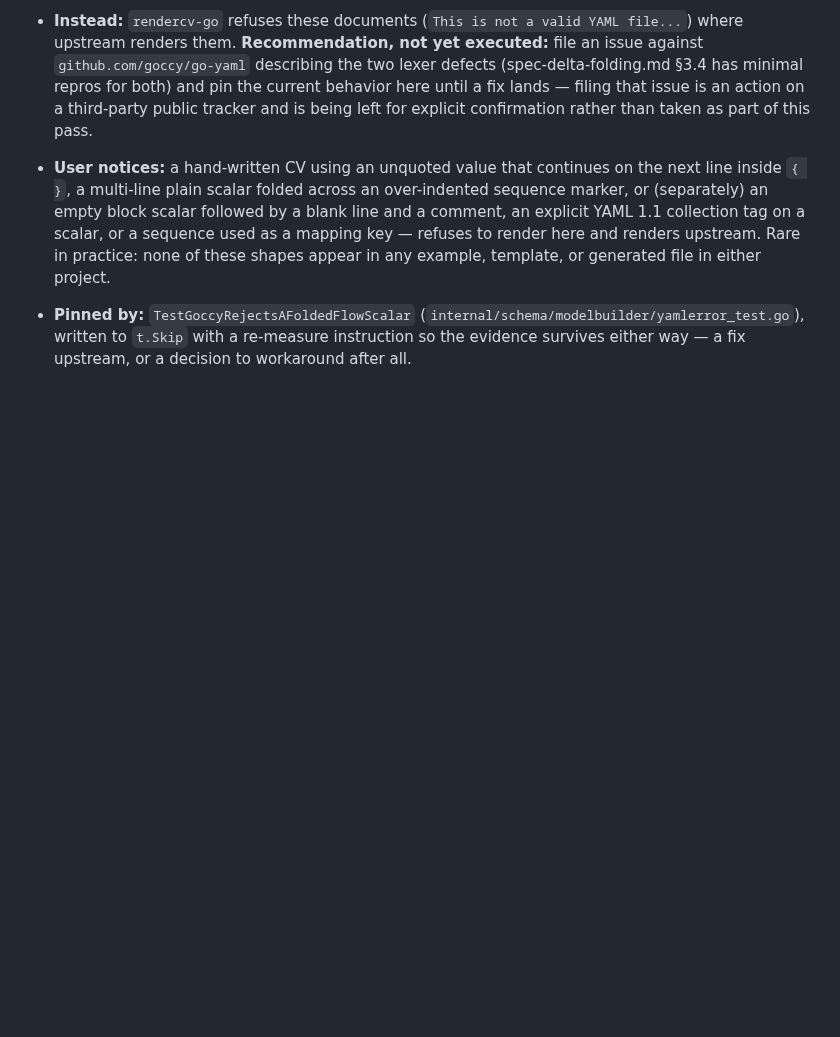
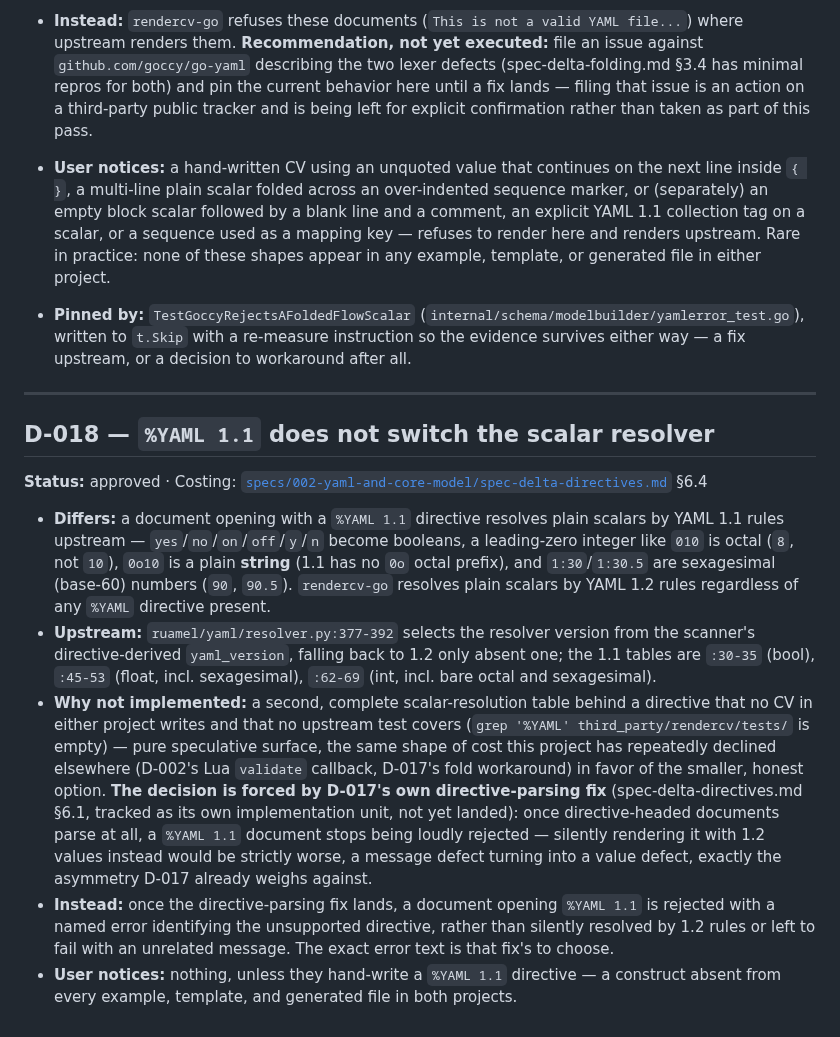
Before and after one commit to nonamecat19/rendercv-go, a Markdown page: specs/divergences.md, the part around the change. Drawn GitHub-style; blank space fills up the shorter version.

```diff
--- a/specs/divergences.md
+++ b/specs/divergences.md
@@ -604,3 +604,33 @@ The last is the only case in this entry where the port renders and upstream does
   (`internal/schema/modelbuilder/yamlerror_test.go`), written to `t.Skip` with a re-measure
   instruction so the evidence survives either way — a fix upstream, or a decision to workaround
   after all.
+
+---
+
+## D-018 — `%YAML 1.1` does not switch the scalar resolver
+
+**Status:** approved · Costing: [`specs/002-yaml-and-core-model/spec-delta-directives.md`](002-yaml-and-core-model/spec-delta-directives.md) §6.4
+
+- **Differs:** a document opening with a `%YAML 1.1` directive resolves plain scalars by YAML 1.1
+  rules upstream — `yes`/`no`/`on`/`off`/`y`/`n` become booleans, a leading-zero integer like `010`
+  is octal (`8`, not `10`), `0o10` is a plain **string** (1.1 has no `0o` octal prefix), and
+  `1:30`/`1:30.5` are sexagesimal (base-60) numbers (`90`, `90.5`). `rendercv-go` resolves plain
+  scalars by YAML 1.2 rules regardless of any `%YAML` directive present.
+- **Upstream:** `ruamel/yaml/resolver.py:377-392` selects the resolver version from the scanner's
+  directive-derived `yaml_version`, falling back to 1.2 only absent one; the 1.1 tables are
+  `:30-35` (bool), `:45-53` (float, incl. sexagesimal), `:62-69` (int, incl. bare octal and
+  sexagesimal).
+- **Why not implemented:** a second, complete scalar-resolution table behind a directive that no CV
+  in either project writes and that no upstream test covers (`grep '%YAML'
+  third_party/rendercv/tests/` is empty) — pure speculative surface, the same shape of cost this
+  project has repeatedly declined elsewhere (D-002's Lua `validate` callback, D-017's fold
+  workaround) in favor of the smaller, honest option. **The decision is forced by D-017's own
+  directive-parsing fix** (spec-delta-directives.md §6.1, tracked as its own implementation unit,
+  not yet landed): once directive-headed documents parse at all, a `%YAML 1.1` document stops being
+  loudly rejected — silently rendering it with 1.2 values instead would be strictly worse, a message
+  defect turning into a value defect, exactly the asymmetry D-017 already weighs against.
+- **Instead:** once the directive-parsing fix lands, a document opening `%YAML 1.1` is rejected with
+  a named error identifying the unsupported directive, rather than silently resolved by 1.2 rules or
+  left to fail with an unrelated message. The exact error text is that fix's to choose.
+- **User notices:** nothing, unless they hand-write a `%YAML 1.1` directive — a construct absent from
+  every example, template, and generated file in both projects.
```
Also changed, not shown: specs/STATE.md (+21 -7 lines).
